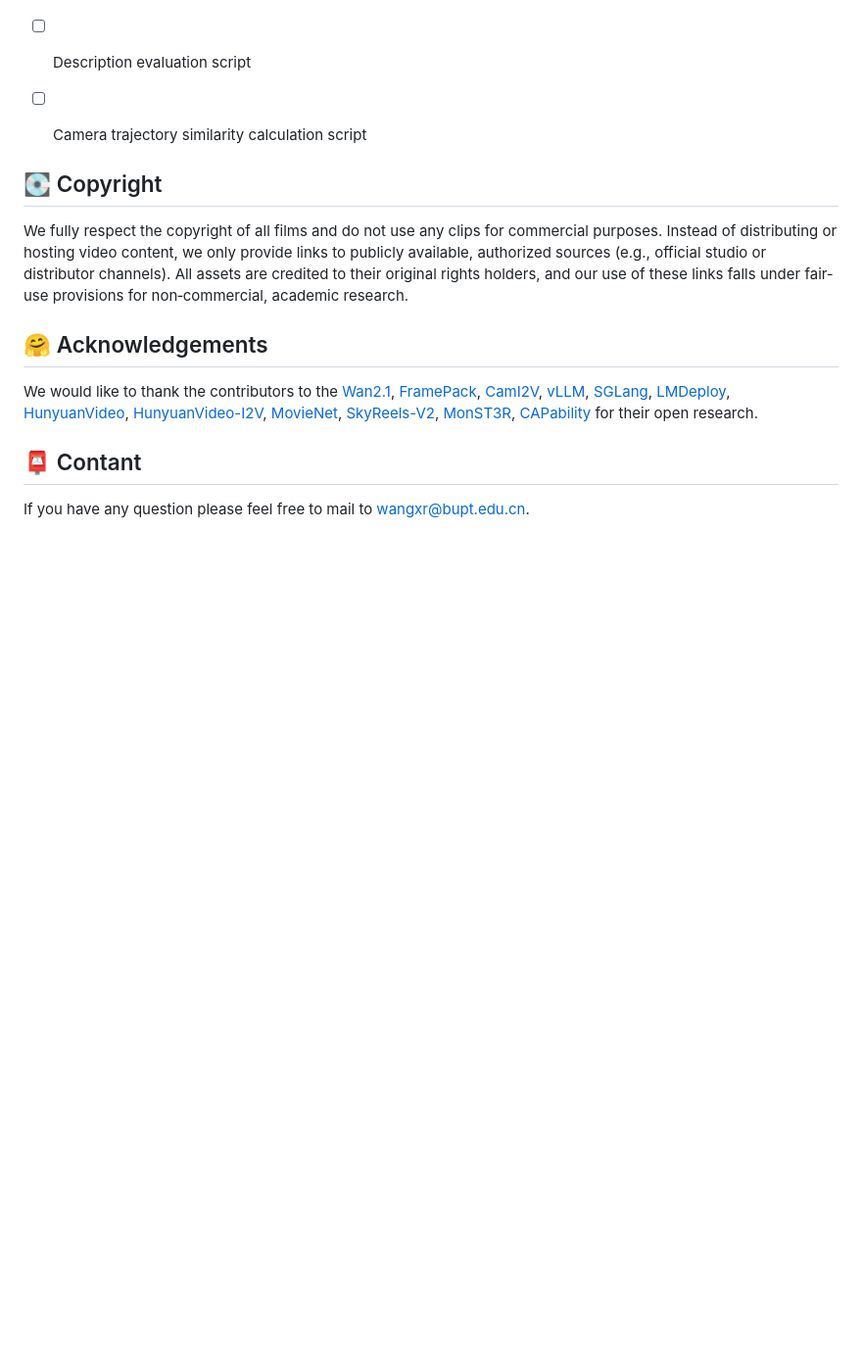
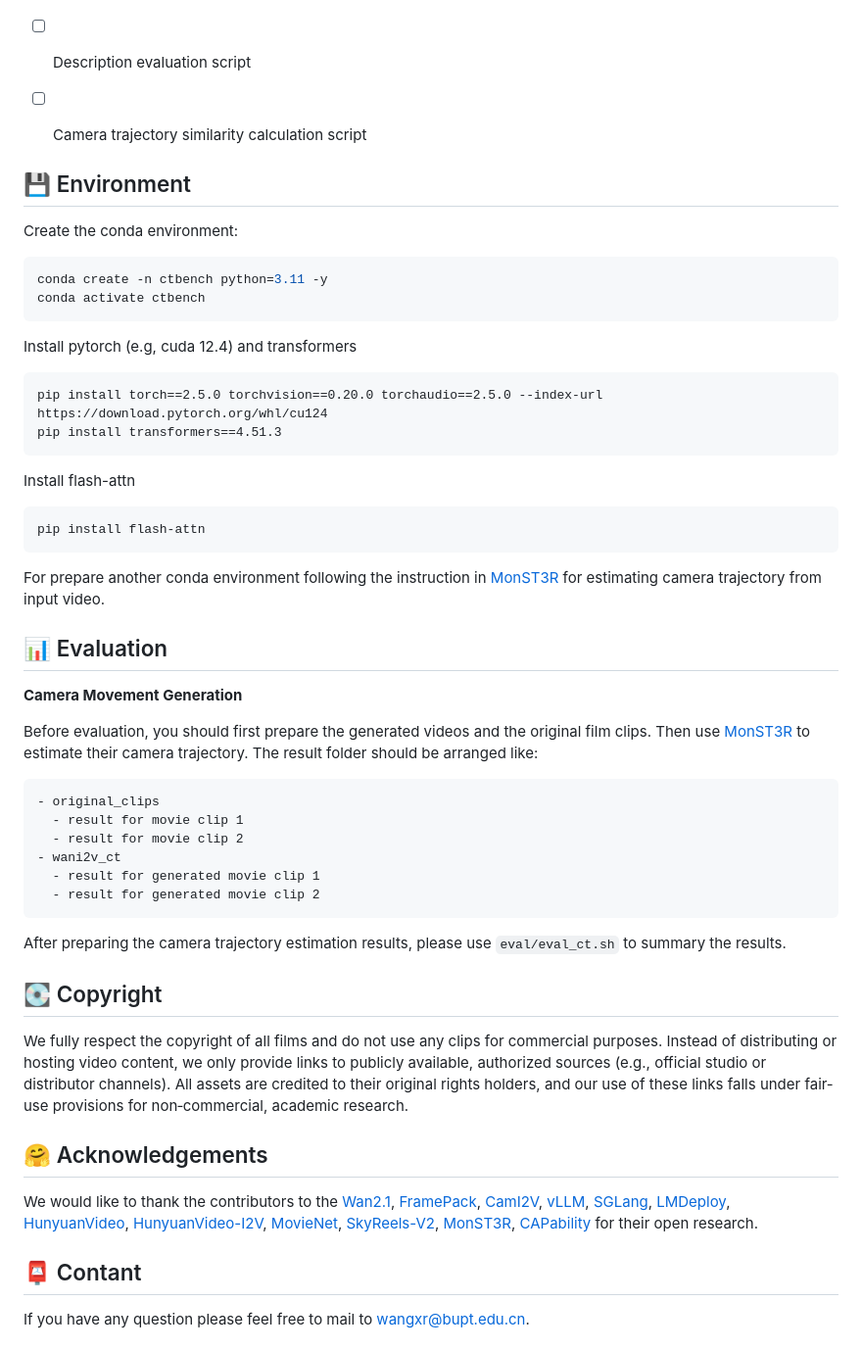
Before and after one commit to PRIS-CV/CineTechBench, a Markdown page: README.md, the part around the change. Shown: that part at 98% size. Rendered like a GitHub page; blank space fills up the shorter version.

````diff
--- a/README.md
+++ b/README.md
@@ -34,6 +34,45 @@ We present CineTechBench, a pioneering benchmark founded on precise, manual anno
 - [ ] Camera trajectory similarity calculation script
 
 
+## 💾 Environment
+
+Create the conda environment:
+```bash
+conda create -n ctbench python=3.11 -y
+conda activate ctbench
+```
+
+Install pytorch (e.g, cuda 12.4) and transformers
+```
+pip install torch==2.5.0 torchvision==0.20.0 torchaudio==2.5.0 --index-url https://download.pytorch.org/whl/cu124
+pip install transformers==4.51.3
+```
+
+Install flash-attn
+```
+pip install flash-attn
+```
+
+For prepare another conda environment following the instruction in [MonST3R](https://monst3r-project.github.io/) for estimating camera trajectory from input video.
+
+
+## 📊 Evaluation
+
+**Camera Movement Generation**
+
+Before evaluation, you should first prepare the generated videos and the original film clips. Then use [MonST3R](https://monst3r-project.github.io/) to estimate their camera trajectory. The result folder should be arranged like:
+
+```text
+- original_clips
+  - result for movie clip 1
+  - result for movie clip 2
+- wani2v_ct
+  - result for generated movie clip 1
+  - result for generated movie clip 2
+```
+
+After preparing the camera trajectory estimation results, please use `eval/eval_ct.sh` to summary the results.
+
 
 
 ## 💽 Copyright
````
